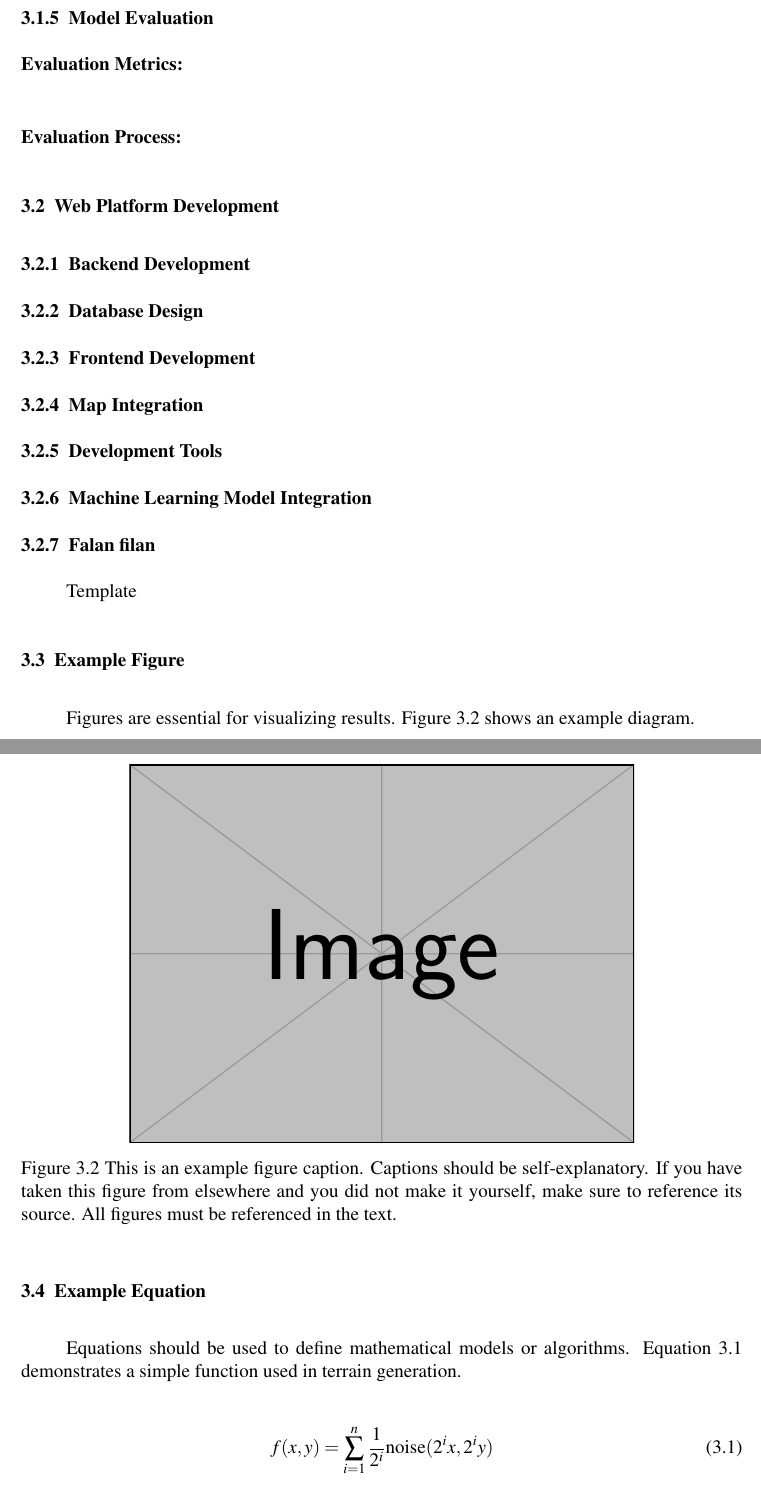
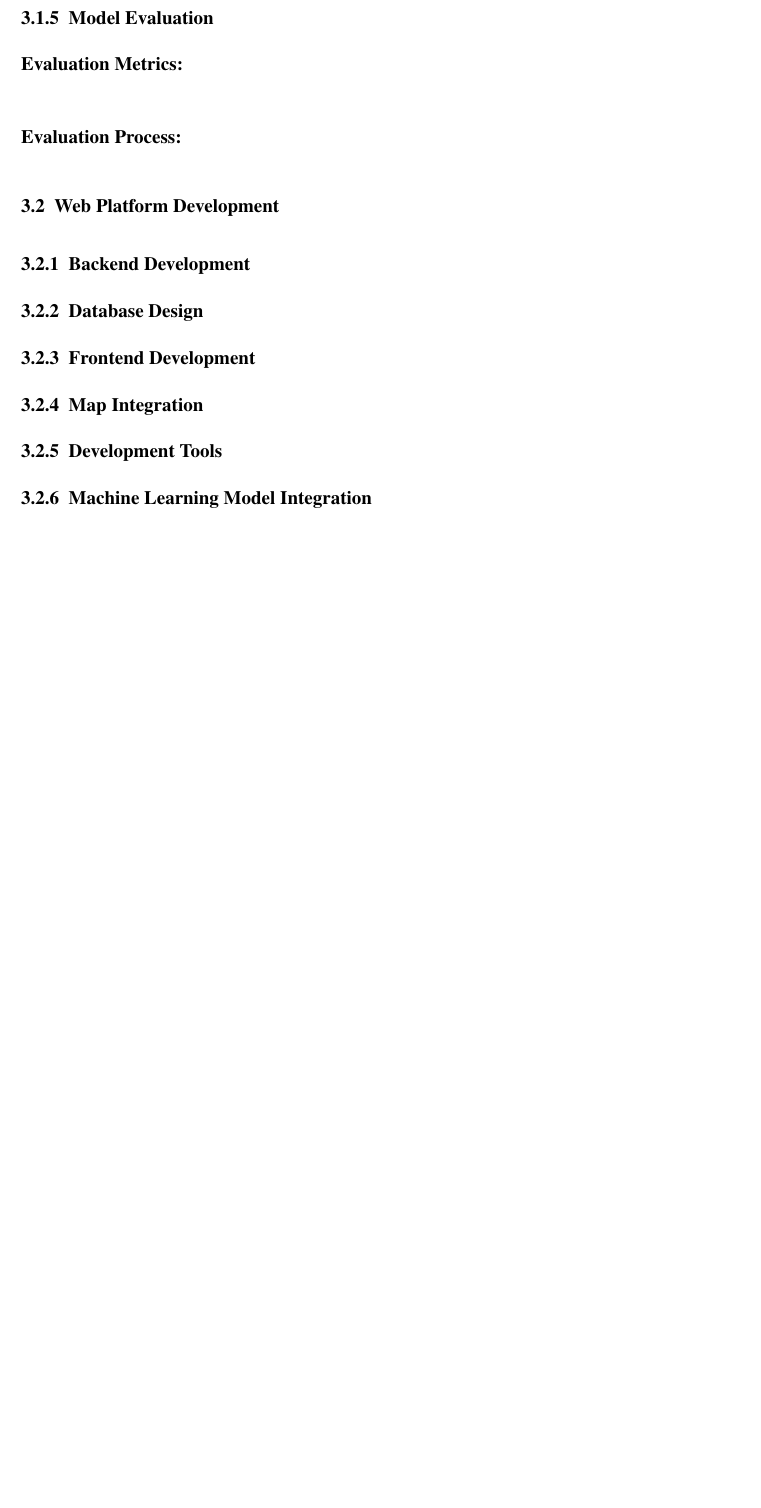
Before and after one commit to Doruk912/birdsight, a LaTeX document (report/main.tex, which reads report/sections/methodology.tex): two parts of pages 14 and 15 of 26 before the commit and part of page 13 of 23 after it, the two joined at a grey line, cut so that both start at the same text, the shorter picture padded with empty space. Compiled offline with pdfLaTeX.

Commit message:
report: remove template code from methodology

```diff
--- a/report/sections/methodology.tex
+++ b/report/sections/methodology.tex
@@ -149,24 +149,4 @@ The bird species included in the final dataset are listed in Table
 
 \subsubsection{Machine Learning Model Integration}
 
-\subsubsection{Falan filan}
-
-Template
-\subsection{Example Figure}
-Figures are essential for visualizing results. \autoref{fig:example_system} shows an example diagram.
-
-\begin{figure}[H]
-    \centering
-    % Placeholder: Use your actual image name here.
-    \includegraphics[width=0.7\linewidth]{example-image}
-    \caption{This is an example figure caption. Captions should be self-explanatory. If you have taken this figure from elsewhere and you did not make it yourself, make sure to reference its source. All figures must be referenced in the text.}
-    \label{fig:example_system}
-\end{figure}
-
-\subsection{Example Equation}
-Equations should be used to define mathematical models or algorithms. \autoref{eq:perlin_sample} demonstrates a simple function used in terrain generation.
-
-\begin{equation}
-    f(x, y) = \sum_{i=1}^{n} \frac{1}{2^i} \text{noise}(2^i x, 2^i y)
-    \label{eq:perlin_sample}
-\end{equation}
+\clearpage
```
Also changed, not shown: report/sections/methodology.tex (22 more changed lines).
